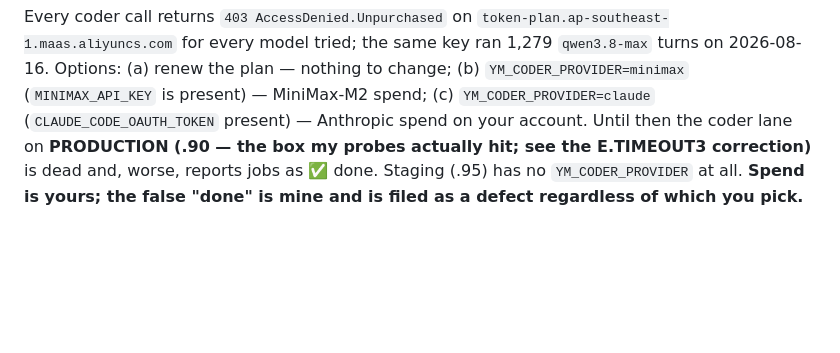
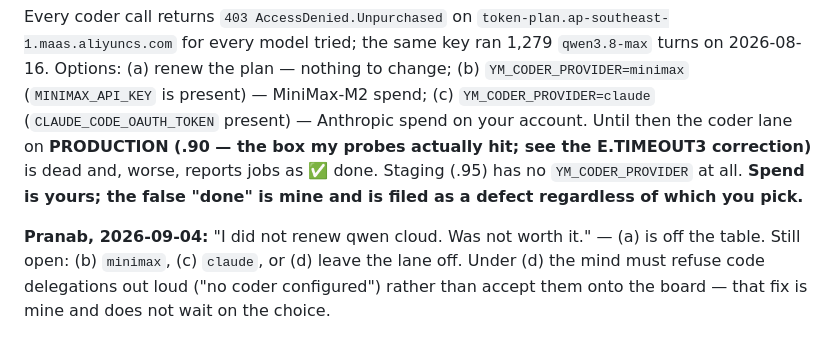
Before and after one commit to yantrikos/yantrik-mind, a Markdown page: docs/DECISIONS_WAITING.md, the part around the change. Rendered like a GitHub page; blank space fills up the shorter version.

Commit message:
decisions: item 9 -- qwen cloud lapse was deliberate (Pranab); remaining choice minimax/claude/off
Co-Authored-By: Claude Fable 5.1 <noreply@anthropic.com>

```diff
--- a/docs/DECISIONS_WAITING.md
+++ b/docs/DECISIONS_WAITING.md
@@ -286,3 +286,5 @@ commit message says otherwise, because a test is a recorded intention and a drif
 
 ## 9. The coder's QwenCloud token plan has lapsed — repurchase, or switch provider? (2026-09-04, E.CODER403)
 Every coder call returns `403 AccessDenied.Unpurchased` on `token-plan.ap-southeast-1.maas.aliyuncs.com` for every model tried; the same key ran 1,279 `qwen3.8-max` turns on 2026-08-16. Options: (a) renew the plan — nothing to change; (b) `YM_CODER_PROVIDER=minimax` (`MINIMAX_API_KEY` is present) — MiniMax-M2 spend; (c) `YM_CODER_PROVIDER=claude` (`CLAUDE_CODE_OAUTH_TOKEN` present) — Anthropic spend on your account. Until then the coder lane on **PRODUCTION (.90 — the box my probes actually hit; see the E.TIMEOUT3 correction)** is dead and, worse, reports jobs as ✅ done. Staging (.95) has no `YM_CODER_PROVIDER` at all. **Spend is yours; the false "done" is mine and is filed as a defect regardless of which you pick.**
+
+**Pranab, 2026-09-04:** "I did not renew qwen cloud. Was not worth it." — (a) is off the table. Still open: (b) `minimax`, (c) `claude`, or (d) leave the lane off. Under (d) the mind must refuse code delegations out loud ("no coder configured") rather than accept them onto the board — that fix is mine and does not wait on the choice.
```
